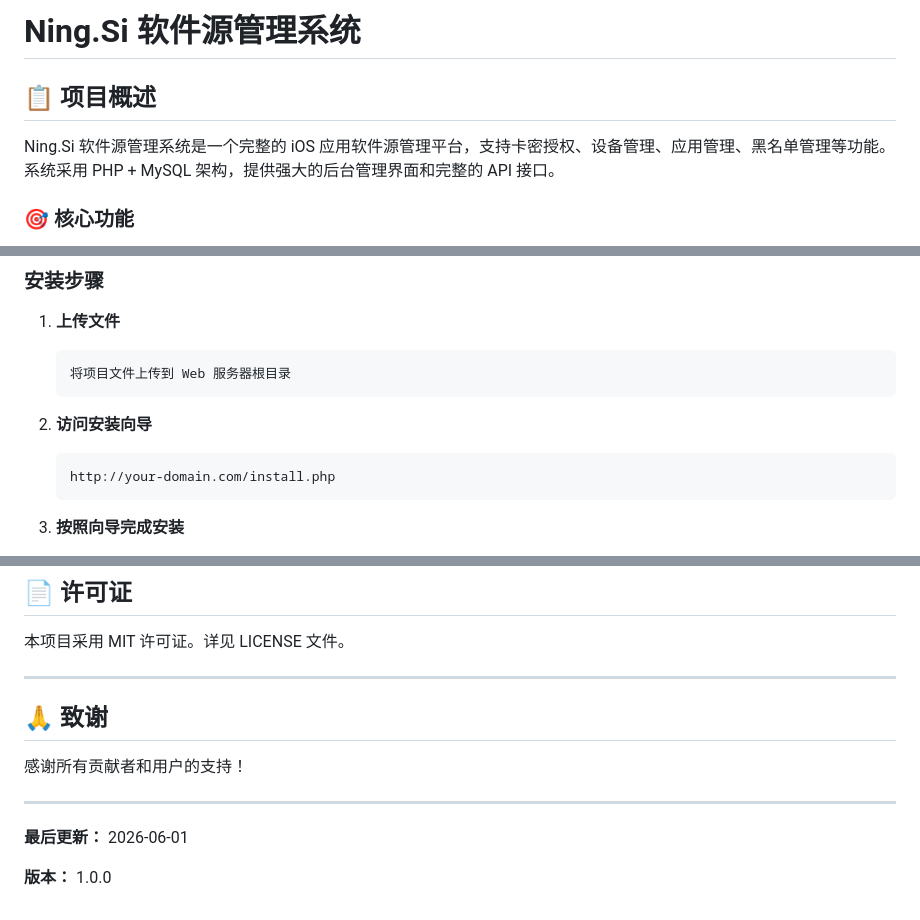
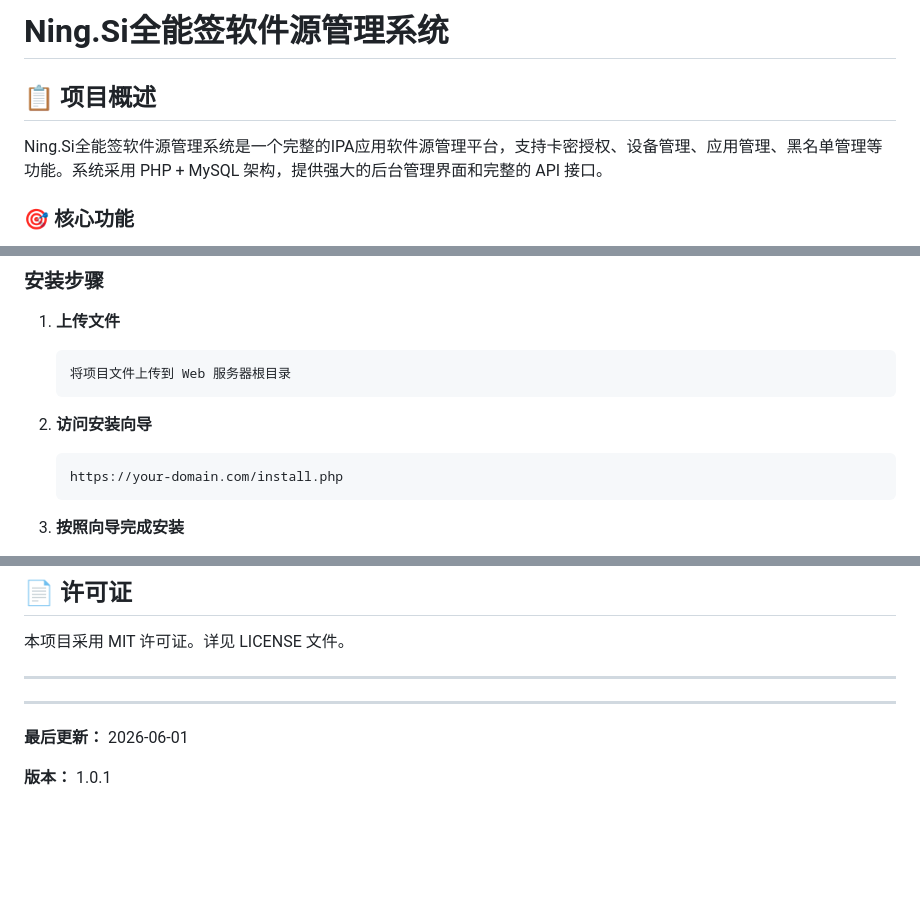
Before and after one commit to XooUooX/iOS_AppStore, a Markdown page: README.md, 3 parts joined by grey strips. Rendered like a GitHub page; blank space fills up the shorter version.

````diff
--- a/README.md
+++ b/README.md
@@ -1,8 +1,8 @@
-# Ning.Si 软件源管理系统
+# Ning.Si全能签软件源管理系统
 
 ## 📋 项目概述
 
-Ning.Si 软件源管理系统是一个完整的 iOS 应用软件源管理平台，支持卡密授权、设备管理、应用管理、黑名单管理等功能。系统采用 PHP + MySQL 架构，提供强大的后台管理界面和完整的 API 接口。
+Ning.Si全能签软件源管理系统是一个完整的IPA应用软件源管理平台，支持卡密授权、设备管理、应用管理、黑名单管理等功能。系统采用 PHP + MySQL 架构，提供强大的后台管理界面和完整的 API 接口。
 
 ### 🎯 核心功能
 
@@ -34,7 +34,7 @@ Ning.Si 软件源管理系统是一个完整的 iOS 应用软件源管理平台
 
 2. **访问安装向导**
    ```
-   http://your-domain.com/install.php
+   https://your-domain.com/install.php
    ```
 
 3. **按照向导完成安装**
@@ -409,12 +409,8 @@ CREATE TABLE ios_devices (
 
 ---
 
-## 🙏 致谢
-
-感谢所有贡献者和用户的支持！
-
 ---
 
 **最后更新：** 2026-06-01
 
-**版本：** 1.0.0
+**版本：** 1.0.1
````
